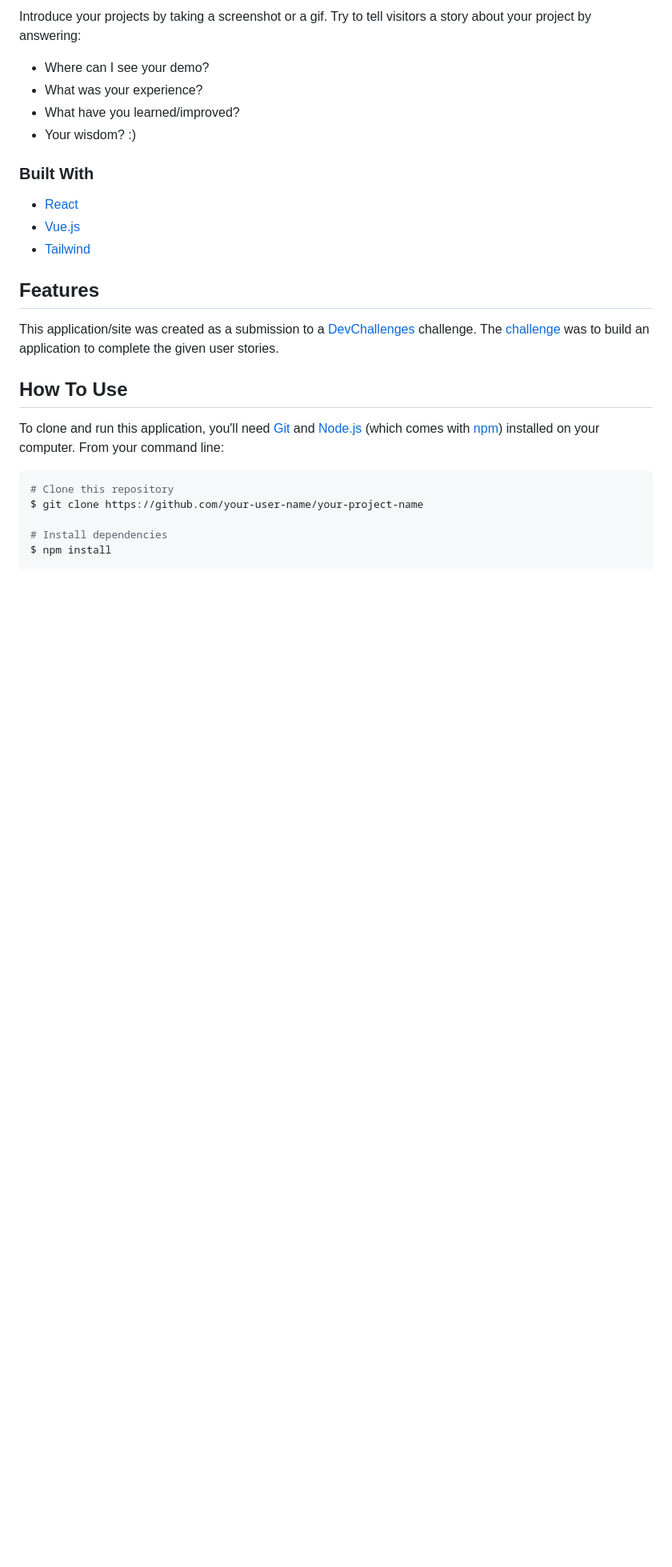
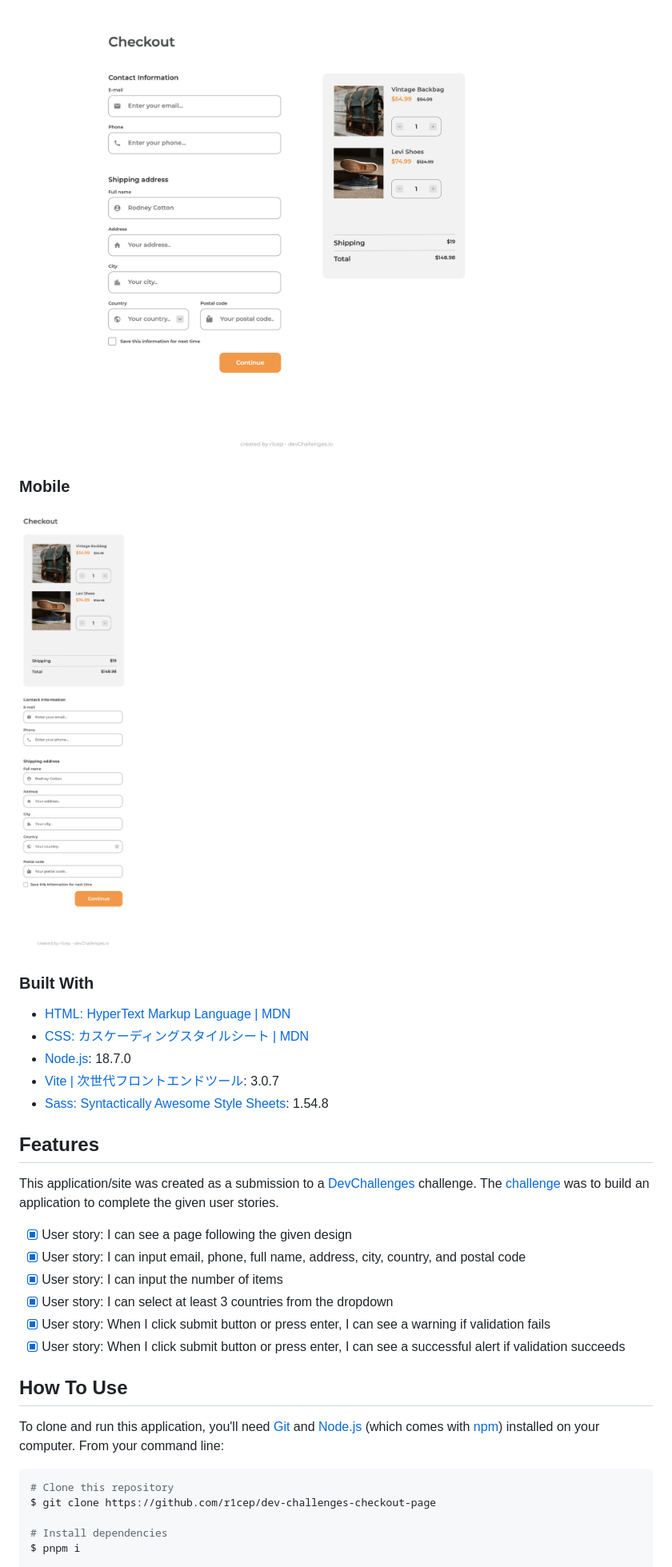
Before and after one commit to r1cep/dev-challenges-checkout-page, a Markdown page: README.md, the part around the change printed below. Shown: that part at 80% size. Drawn GitHub-style; pictures changed too: screenshots/desktop.png (added), screenshots/mobile.png (added); blank space fills up the shorter version.

Commit message:
chore: README.mdの更新

````diff
--- a/README.md
+++ b/README.md
@@ -40,18 +44,19 @@
 
-Introduce your projects by taking a screenshot or a gif. Try to tell visitors a story about your project by answering:
+![desktop](./screenshots/desktop.png)
 
-- Where can I see your demo?
-- What was your experience?
-- What have you learned/improved?
-- Your wisdom? :)
+### Mobile
+
+![mobile](./screenshots/mobile.png)
 
 ### Built With
 
 <!-- This section should list any major frameworks that you built your project using. Here are a few examples.-->
 
-- [React](https://reactjs.org/)
-- [Vue.js](https://vuejs.org/)
-- [Tailwind](https://tailwindcss.com/)
+- [HTML: HyperText Markup Language | MDN](https://developer.mozilla.org/ja/docs/Web/HTML)
+- [CSS: カスケーディングスタイルシート | MDN](https://developer.mozilla.org/ja/docs/Web/CSS)
+- [Node.js](https://nodejs.org/ja/): 18.7.0
+- [Vite | 次世代フロントエンドツール](https://ja.vitejs.dev/): 3.0.7
+- [Sass: Syntactically Awesome Style Sheets](https://sass-lang.com/): 1.54.8
 
 ## Features
 
@@ -59,6 +64,12 @@ Introduce your projects by taking a screenshot or a gif. Try to tell visitors a
 
 This application/site was created as a submission to a [DevChallenges](https://devchallenges.io/challenges) challenge. The [challenge](https://devchallenges.io/challenges/0J1NxxGhOUYVqihwegfO) was to build an application to complete the given user stories.
 
+- [x] User story: I can see a page following the given design
+- [x] User story: I can input email, phone, full name, address, city, country, and postal code
+- [x] User story: I can input the number of items
+- [x] User story: I can select at least 3 countries from the dropdown
+- [x] User story: When I click submit button or press enter, I can see a warning if validation fails
+- [x] User story: When I click submit button or press enter, I can see a successful alert if validation succeeds
 
 ## How To Use
 
@@ -66,9 +77,9 @@ To clone and run this application, you'll need [Git](https://git-scm.com) and [N
 
 ```bash
 # Clone this repository
-$ git clone https://github.com/your-user-name/your-project-name
+$ git clone https://github.com/r1cep/dev-challenges-checkout-page
 
 # Install dependencies
-$ npm install
+$ pnpm i
 
 # Run the app
````
Also changed, not shown: other parts of README.md (+12 -12 lines).
